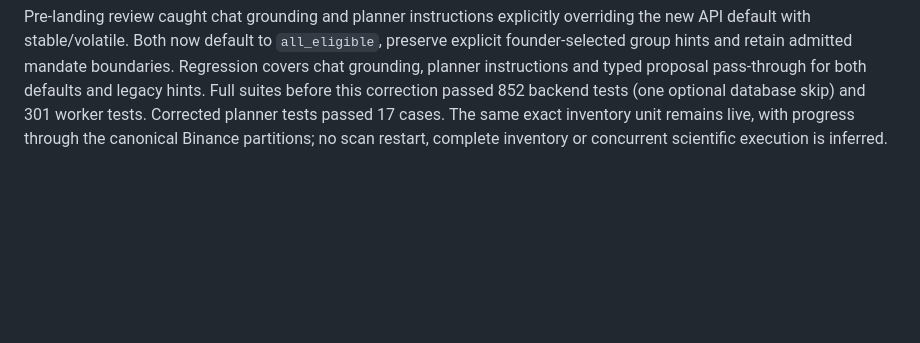
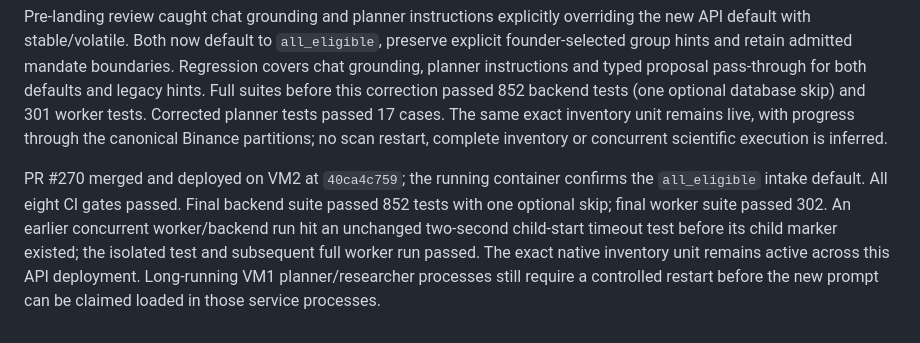
Before and after one commit to Chinedum-iwueke/swarm-control-plane, a Markdown page: docs/alpha007-integration-validation.md, the part around the change. Drawn GitHub-style; blank space fills up the shorter version.

Commit message:
Record catalog-grounding deployment and complete regression results

```diff
--- a/docs/alpha007-integration-validation.md
+++ b/docs/alpha007-integration-validation.md
@@ -102,3 +102,12 @@ this correction passed 852 backend tests (one optional database skip) and 301
 worker tests. Corrected planner tests passed 17 cases. The same exact inventory
 unit remains live, with progress through the canonical Binance partitions; no
 scan restart, complete inventory or concurrent scientific execution is inferred.
+
+PR #270 merged and deployed on VM2 at `40ca4c759`; the running container confirms
+the `all_eligible` intake default. All eight CI gates passed. Final backend suite
+passed 852 tests with one optional skip; final worker suite passed 302. An earlier
+concurrent worker/backend run hit an unchanged two-second child-start timeout test
+before its child marker existed; the isolated test and subsequent full worker run
+passed. The exact native inventory unit remains active across this API deployment.
+Long-running VM1 planner/researcher processes still require a controlled restart
+before the new prompt can be claimed loaded in those service processes.
```
